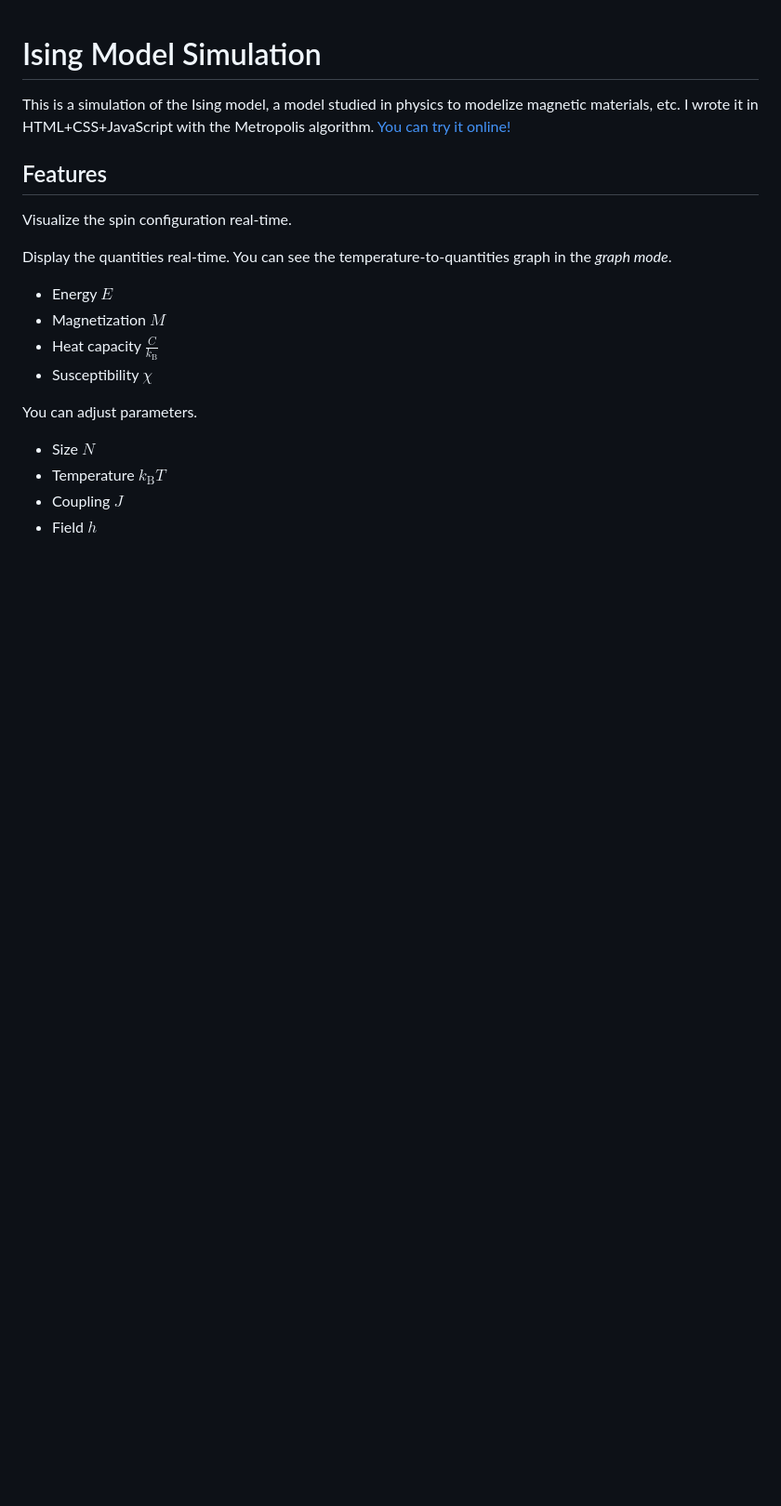
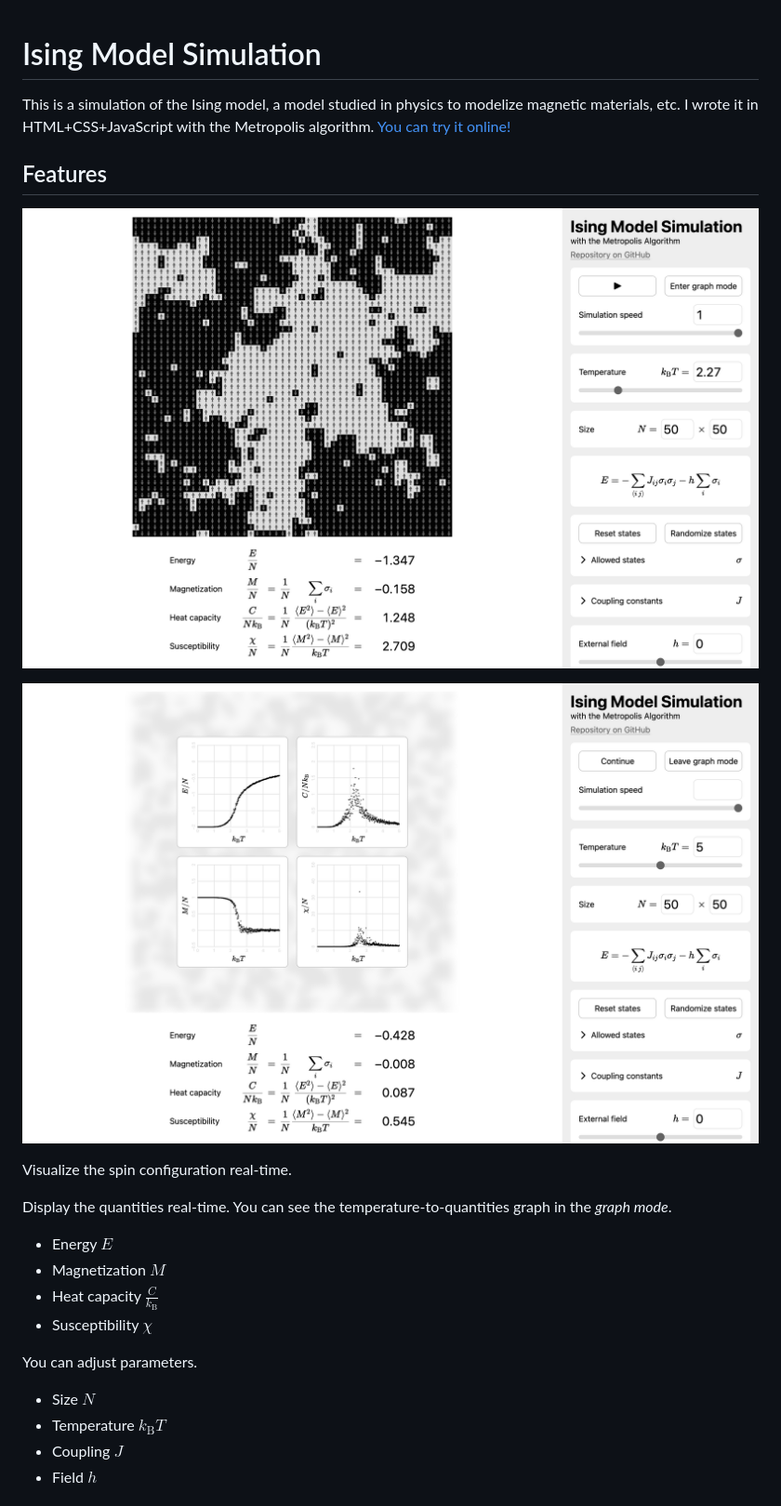
Before and after one commit to krswm/ising, a Markdown page: README.md, the part around the change. Shown: that part at 93% size. Rendered like a GitHub page; pictures changed too: img/graph-mode.png (added), img/website.png (added); blank space fills up the shorter version.

Commit message:
add images to README.md

```diff
--- a/README.md
+++ b/README.md
@@ -5,6 +5,10 @@ I wrote it in HTML+CSS+JavaScript with the Metropolis algorithm.
 [You can try it online!](https://krswm.github.io/ising)
 
 ## Features
+
+![Website](img/website.png)
+
+![Graph mode](img/graph-mode.png)
 
 Visualize the spin configuration real-time.
 
```
